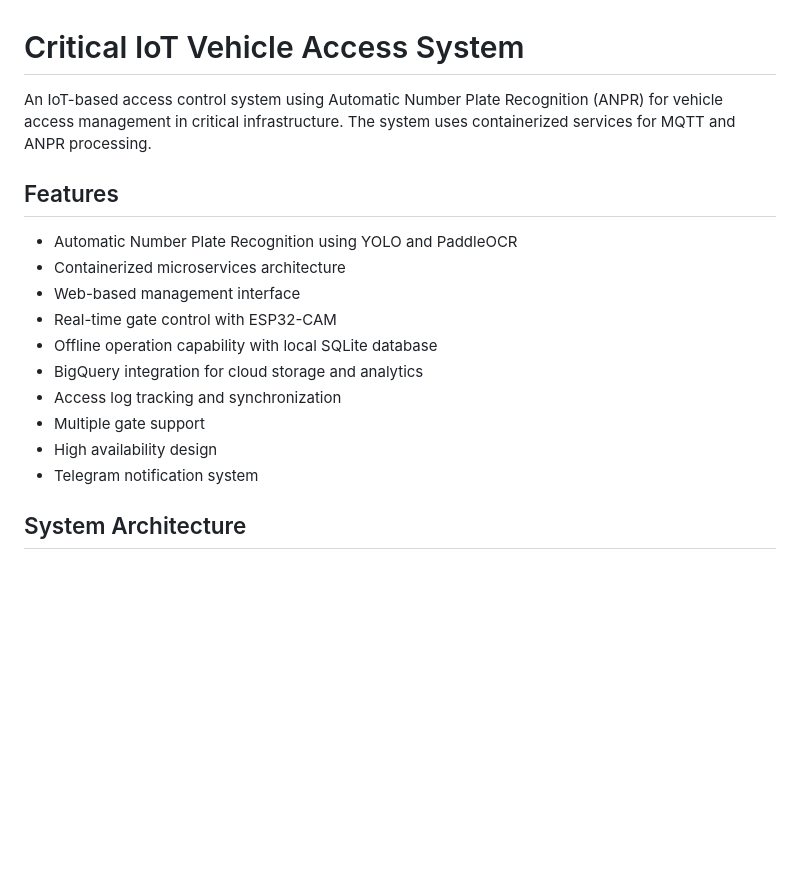
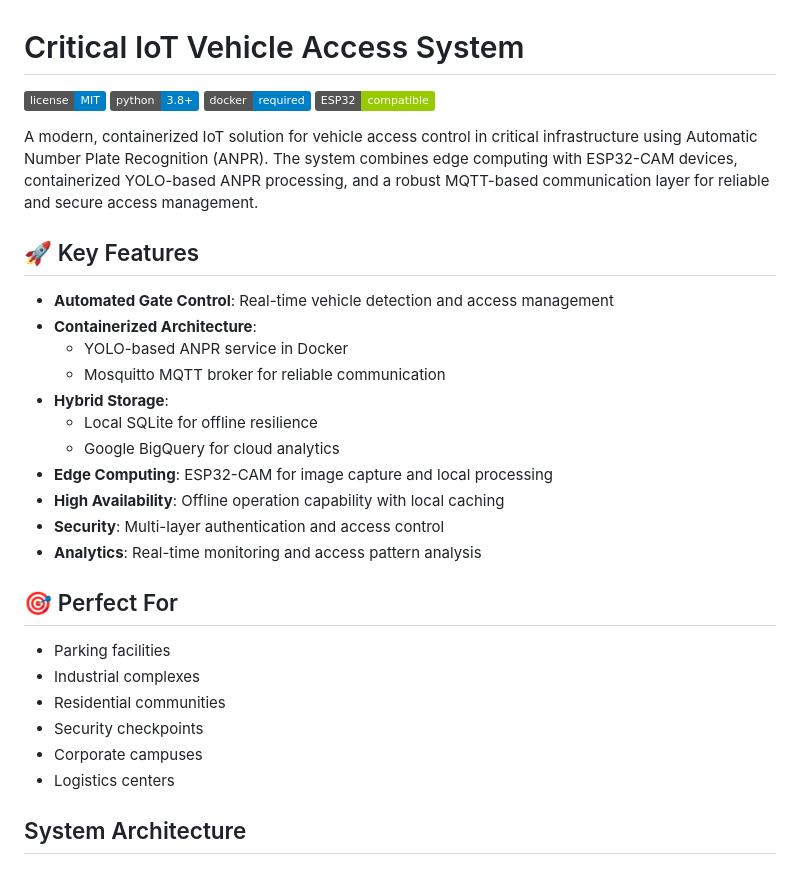
Before and after one commit to alvarodcastro/CriticalIoTVehicleAccessSystem, a Markdown page: README.md, the part around the change. Rendered like a GitHub page; badges without logos; blank space fills up the shorter version.

Commit message:
Update: README

```diff
--- a/README.md
+++ b/README.md
@@ -1,19 +1,34 @@
 # Critical IoT Vehicle Access System
 
-An IoT-based access control system using Automatic Number Plate Recognition (ANPR) for vehicle access management in critical infrastructure. The system uses containerized services for MQTT and ANPR processing.
+![License](https://img.shields.io/badge/license-MIT-blue.svg)
+![Python](https://img.shields.io/badge/python-3.8+-blue.svg)
+![Docker](https://img.shields.io/badge/docker-required-blue.svg)
+![ESP32](https://img.shields.io/badge/ESP32-compatible-green.svg)
 
-## Features
+A modern, containerized IoT solution for vehicle access control in critical infrastructure using Automatic Number Plate Recognition (ANPR). The system combines edge computing with ESP32-CAM devices, containerized YOLO-based ANPR processing, and a robust MQTT-based communication layer for reliable and secure access management.
 
-- Automatic Number Plate Recognition using YOLO and PaddleOCR
-- Containerized microservices architecture
-- Web-based management interface
-- Real-time gate control with ESP32-CAM
-- Offline operation capability with local SQLite database
-- BigQuery integration for cloud storage and analytics
-- Access log tracking and synchronization
-- Multiple gate support
-- High availability design
-- Telegram notification system
+## 🚀 Key Features
+
+- **Automated Gate Control**: Real-time vehicle detection and access management
+- **Containerized Architecture**:
+  - YOLO-based ANPR service in Docker
+  - Mosquitto MQTT broker for reliable communication
+- **Hybrid Storage**:
+  - Local SQLite for offline resilience
+  - Google BigQuery for cloud analytics
+- **Edge Computing**: ESP32-CAM for image capture and local processing
+- **High Availability**: Offline operation capability with local caching
+- **Security**: Multi-layer authentication and access control
+- **Analytics**: Real-time monitoring and access pattern analysis
+
+## 🎯 Perfect For
+
+- Parking facilities
+- Industrial complexes
+- Residential communities
+- Security checkpoints
+- Corporate campuses
+- Logistics centers
 
 ## System Architecture
 
```
